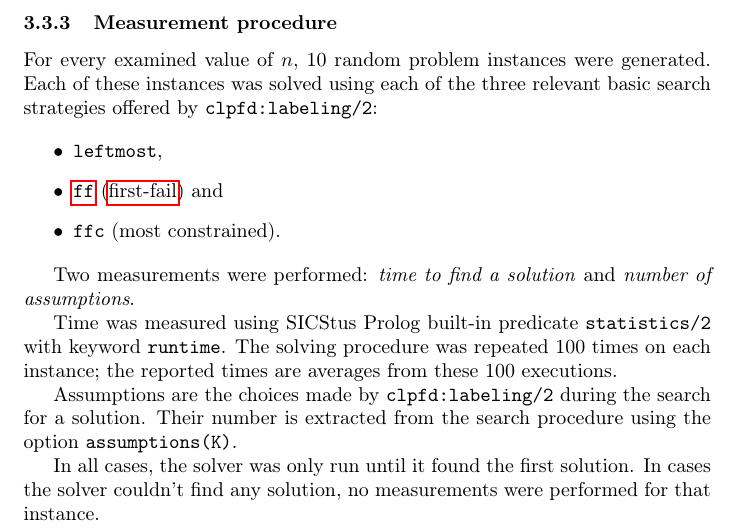
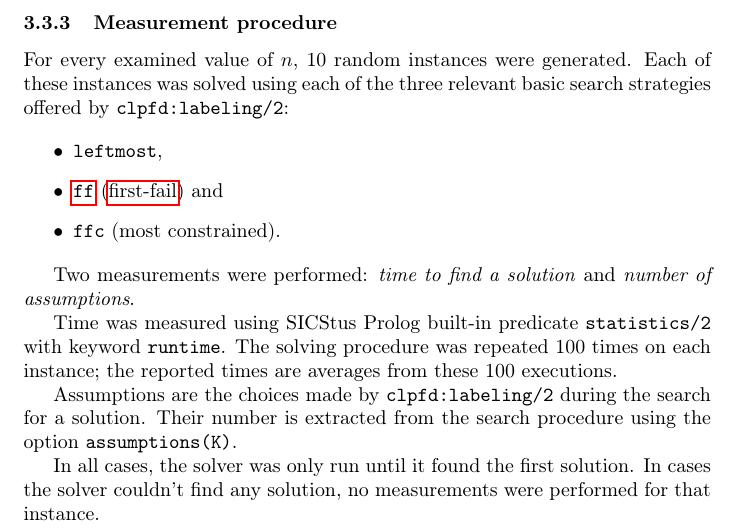
Before and after one commit to filipbartek/srp, a LaTeX document (srp.tex): part of page 4 of 10, cut so that both start at the same text. Compiled offline with pdfLaTeX.

Commit message:
Minor rewording (problem instances -> instances)

```diff
--- a/srp.tex
+++ b/srp.tex
@@ -191,7 +191,7 @@ is a random permutation of $\nn$
 such that every possible permutation occurs with equal probability.
 
 \subsubsection{Measurement procedure}
-For every examined value of $n$, 10 random problem instances were generated.
+For every examined value of $n$, 10 random instances were generated.
 Each of these instances was solved using each of the three relevant basic
 search strategies offered by \code{clpfd:labeling/2}:
 
```
